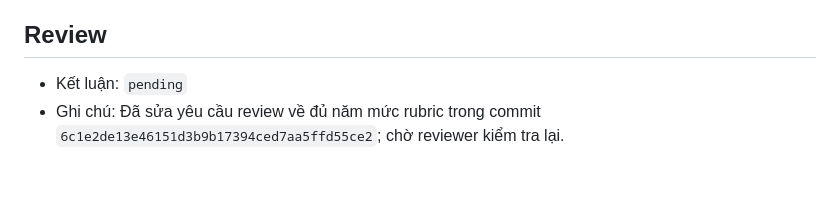
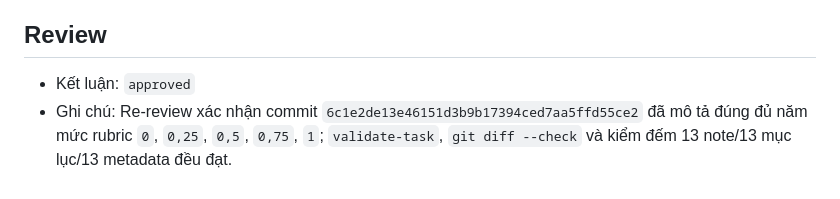
Before and after one commit to tinnguyen0706/hci-petcare, a Markdown page: coordination/handoffs/TASK-KNOW-001.md, the part around the change. Drawn GitHub-style.

Commit message:
review: approve knowledge notes task

```diff
--- a/coordination/handoffs/TASK-KNOW-001.md
+++ b/coordination/handoffs/TASK-KNOW-001.md
@@ -49,5 +49,5 @@
 
 ## Review
 
-- Kết luận: `pending`
-- Ghi chú: Đã sửa yêu cầu review về đủ năm mức rubric trong commit `6c1e2de13e46151d3b9b17394ced7aa5ffd55ce2`; chờ reviewer kiểm tra lại.
+- Kết luận: `approved`
+- Ghi chú: Re-review xác nhận commit `6c1e2de13e46151d3b9b17394ced7aa5ffd55ce2` đã mô tả đúng đủ năm mức rubric `0`, `0,25`, `0,5`, `0,75`, `1`; `validate-task`, `git diff --check` và kiểm đếm 13 note/13 mục lục/13 metadata đều đạt.
```
